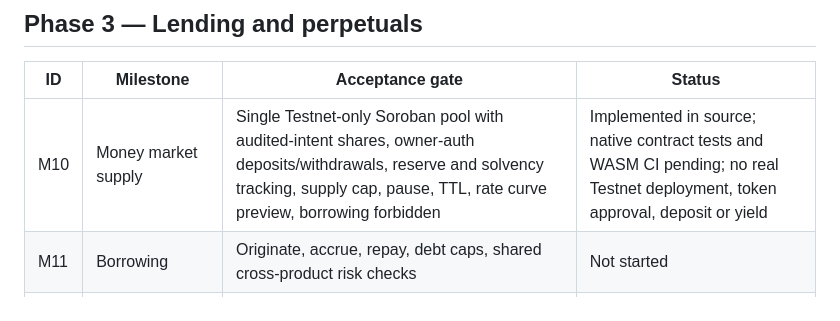
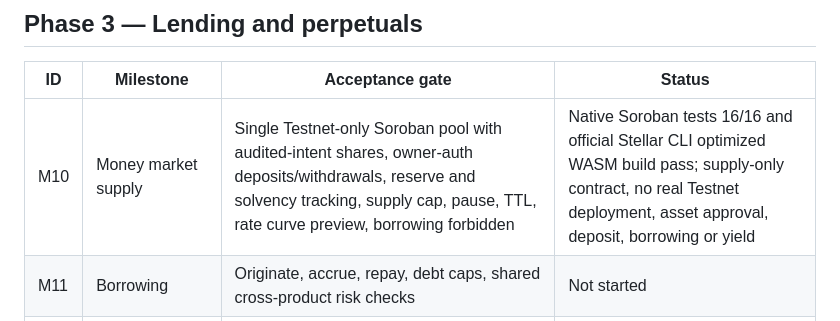
Before and after one commit to mushee-io/Hoxo-SS, a Markdown page: docs/milestones.md, the part around the change. Drawn GitHub-style.

```diff
--- a/docs/milestones.md
+++ b/docs/milestones.md
@@ -28,7 +28,7 @@ This plan deliberately distinguishes a rendered interface, a read-only wallet in
 
 | ID | Milestone | Acceptance gate | Status |
 | --- | --- | --- | --- |
-| M10 | Money market supply | Single Testnet-only Soroban pool with audited-intent shares, owner-auth deposits/withdrawals, reserve and solvency tracking, supply cap, pause, TTL, rate curve preview, borrowing forbidden | Implemented in source; native contract tests and WASM CI pending; no real Testnet deployment, token approval, deposit or yield |
+| M10 | Money market supply | Single Testnet-only Soroban pool with audited-intent shares, owner-auth deposits/withdrawals, reserve and solvency tracking, supply cap, pause, TTL, rate curve preview, borrowing forbidden | Native Soroban tests 16/16 and official Stellar CLI optimized WASM build pass; supply-only contract, no real Testnet deployment, asset approval, deposit, borrowing or yield |
 | M11 | Borrowing | Originate, accrue, repay, debt caps, shared cross-product risk checks | Not started |
 | M12 | Perpetual clearinghouse | Sign and settle actual testnet long/short positions with margin reservation | Not started |
 | M13 | Funding and settlement | Mark/index price separation, funding updates, realised PnL, fees, reconciliation | Not started |
```
Also changed, not shown: README.md (+1 -0 lines), docs/m10-money-market.md (+13 -0 lines).
